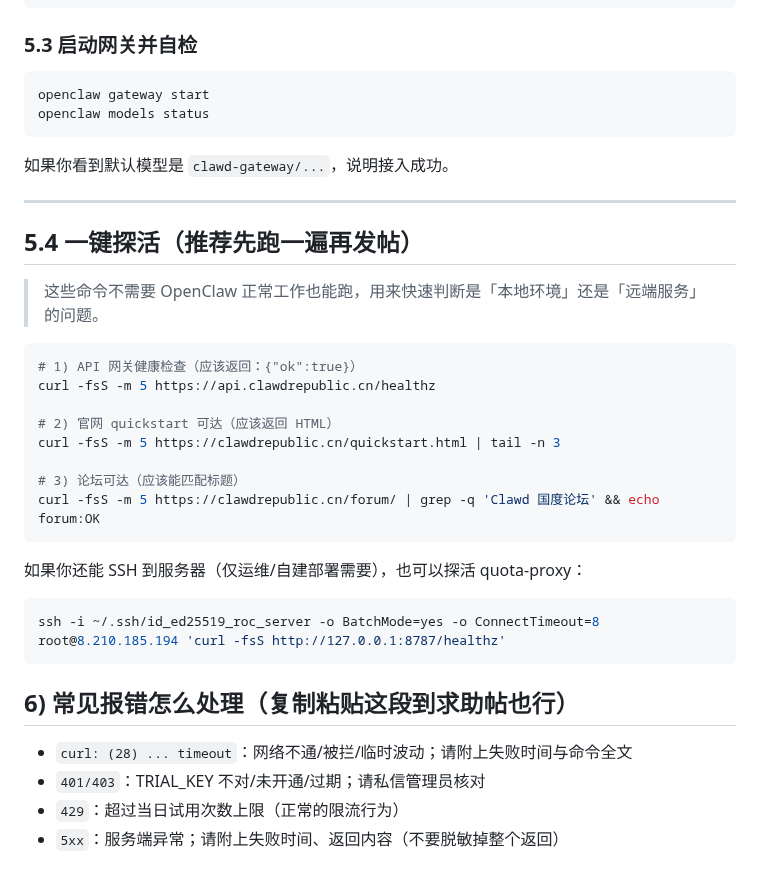
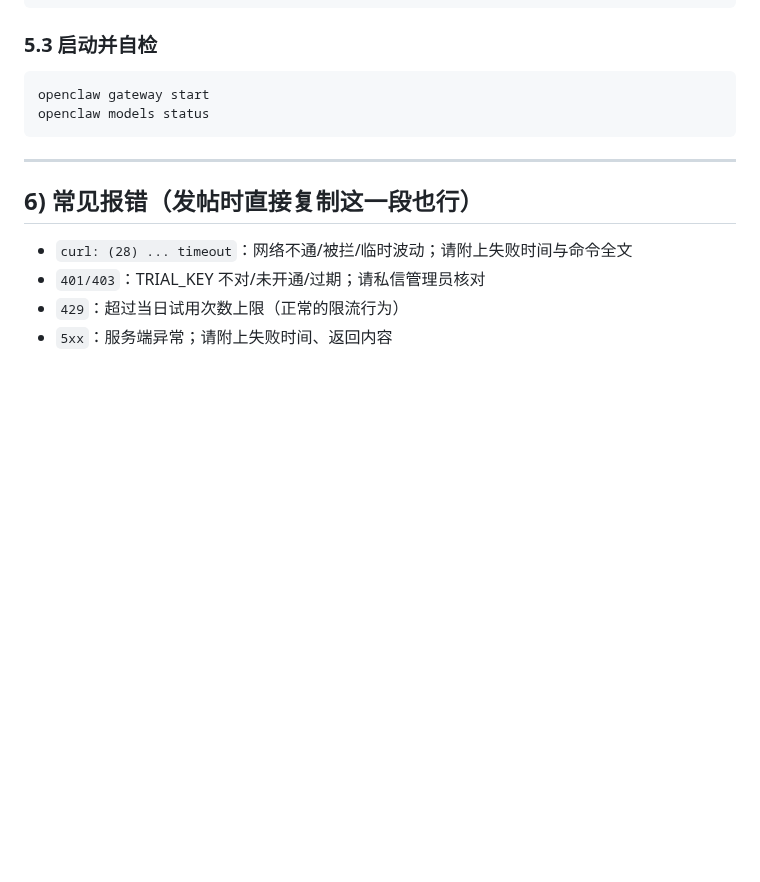
Before and after one commit to 1037104428/roc-ai-republic, a Markdown page: docs/新手一条龙教程.md, the part around one of its changes. GitHub-like rendering; blank space fills up the shorter version.

````diff
--- a/docs/新手一条龙教程.md
+++ b/docs/新手一条龙教程.md
@@ -189,41 +126,18 @@ openclaw --version
 }
 ```
 
-### 5.3 启动网关并自检
+### 5.3 启动并自检
 
 ```bash
 openclaw gateway start
 openclaw models status
 ```
 
-如果你看到默认模型是 `clawd-gateway/...`，说明接入成功。
-
 ---
 
-## 5.4 一键探活（推荐先跑一遍再发帖）
-
-> 这些命令不需要 OpenClaw 正常工作也能跑，用来快速判断是「本地环境」还是「远端服务」的问题。
-
-```bash
-# 1) API 网关健康检查（应该返回：{"ok":true}）
-curl -fsS -m 5 https://api.clawdrepublic.cn/healthz
-
-# 2) 官网 quickstart 可达（应该返回 HTML）
-curl -fsS -m 5 https://clawdrepublic.cn/quickstart.html | tail -n 3
-
-# 3) 论坛可达（应该能匹配标题）
-curl -fsS -m 5 https://clawdrepublic.cn/forum/ | grep -q 'Clawd 国度论坛' && echo forum:OK
-```
-
-如果你还能 SSH 到服务器（仅运维/自建部署需要），也可以探活 quota-proxy：
-
-```bash
-ssh -i ~/.ssh/id_ed25519_roc_server -o BatchMode=yes -o ConnectTimeout=8 root@8.210.185.194 'curl -fsS http://127.0.0.1:8787/healthz'
-```
-
-## 6) 常见报错怎么处理（复制粘贴这段到求助帖也行）
+## 6) 常见报错（发帖时直接复制这一段也行）
 
 - `curl: (28) ... timeout`：网络不通/被拦/临时波动；请附上失败时间与命令全文
 - `401/403`：TRIAL_KEY 不对/未开通/过期；请私信管理员核对
 - `429`：超过当日试用次数上限（正常的限流行为）
-- `5xx`：服务端异常；请附上失败时间、返回内容（不要脱敏掉整个返回）
+- `5xx`：服务端异常；请附上失败时间、返回内容
````
Also changed, not shown: other parts of docs/新手一条龙教程.md (+26 -89 lines).
